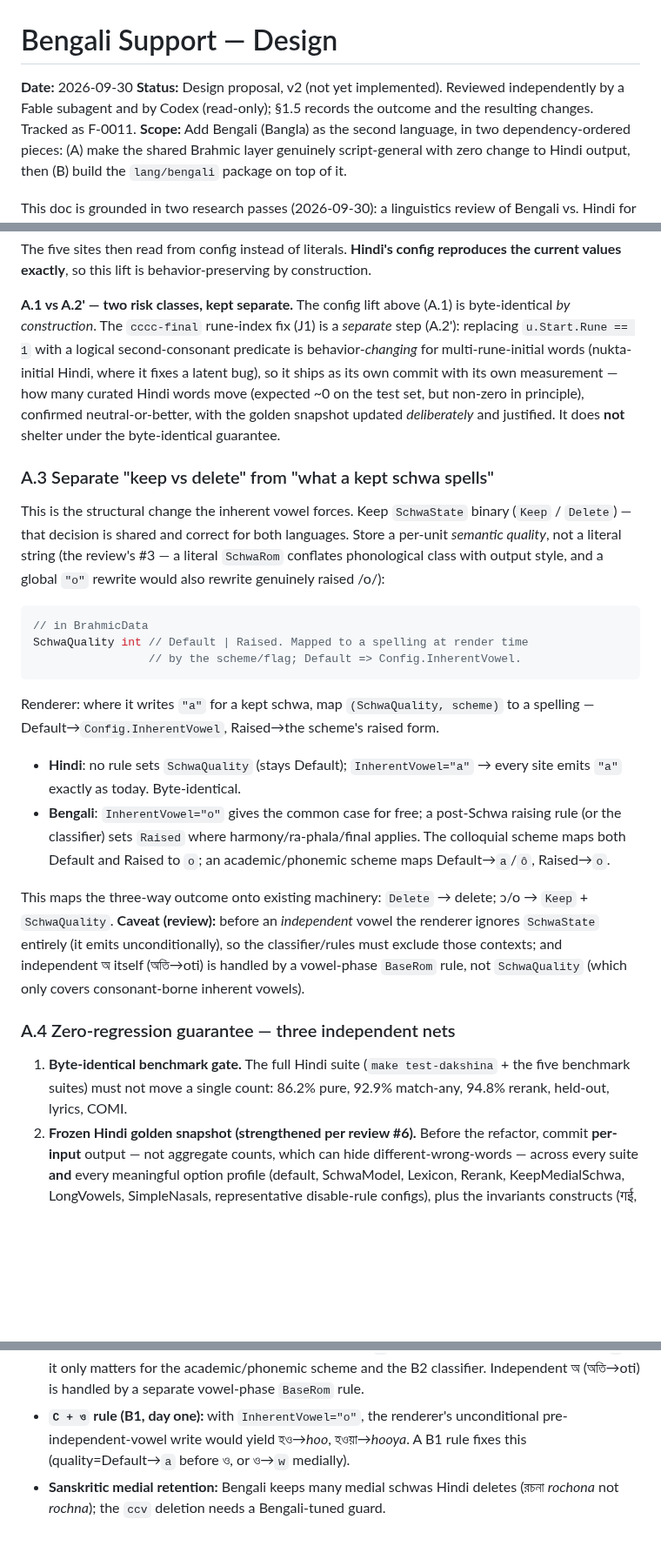
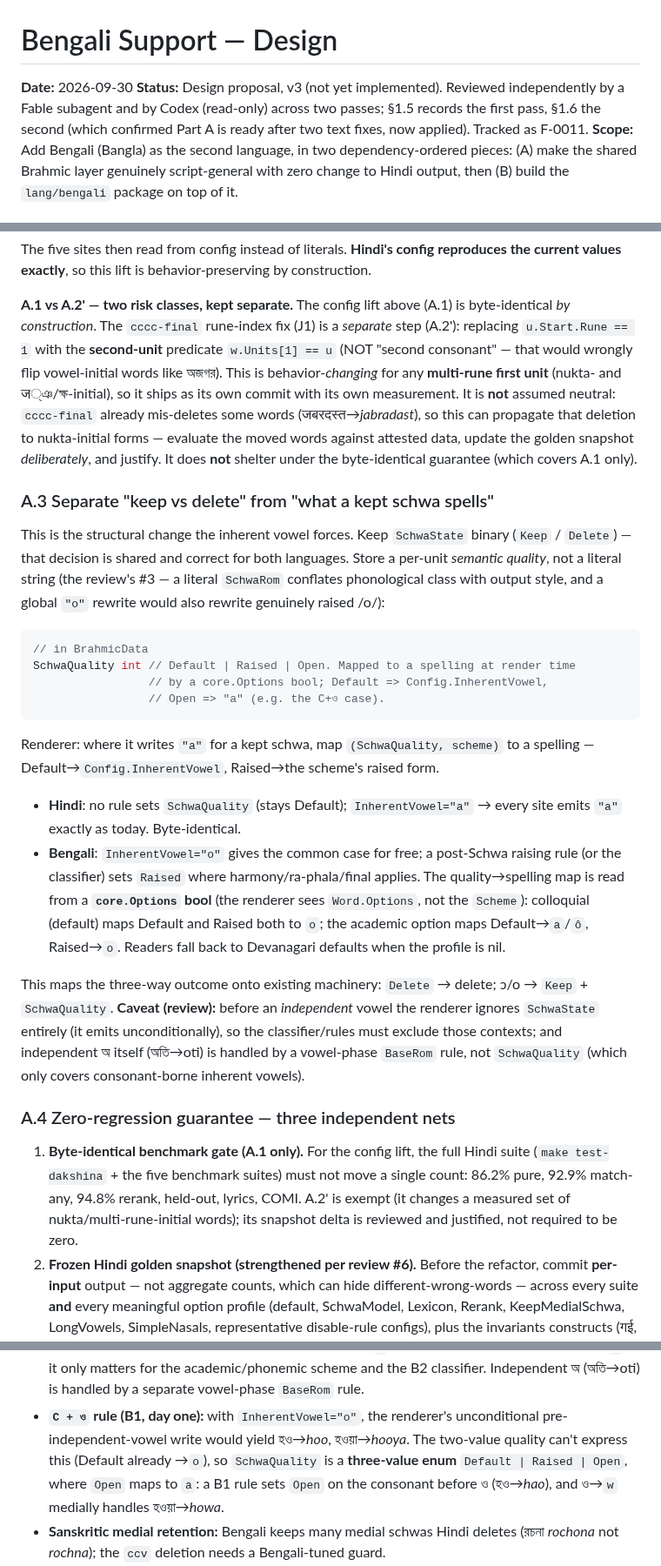
Before and after one commit to budhash/gomanize, a Markdown page: docs/reviews/2026-09-30-bengali-support-design.md, 3 parts joined by grey strips. Shown at 87% size. Rendered like a GitHub page; blank space fills up the shorter version.

````diff
--- a/docs/reviews/2026-09-30-bengali-support-design.md
+++ b/docs/reviews/2026-09-30-bengali-support-design.md
@@ -1,9 +1,10 @@
 # Bengali Support — Design
 
 **Date:** 2026-09-30
-**Status:** Design proposal, v2 (not yet implemented). Reviewed independently by a
-Fable subagent and by Codex (read-only); §1.5 records the outcome and the
-resulting changes. Tracked as F-0011.
+**Status:** Design proposal, v3 (not yet implemented). Reviewed independently by a
+Fable subagent and by Codex (read-only) across two passes; §1.5 records the first
+pass, §1.6 the second (which confirmed Part A is ready after two text fixes, now
+applied). Tracked as F-0011.
 **Scope:** Add Bengali (Bangla) as the second language, in two dependency-ordered
 pieces: (A) make the shared Brahmic layer genuinely script-general with zero
 change to Hindi output, then (B) build the `lang/bengali` package on top of it.
@@ -196,13 +237,15 @@ construction.
 
 **A.1 vs A.2' — two risk classes, kept separate.** The config lift above (A.1) is
 byte-identical *by construction*. The `cccc-final` rune-index fix (J1) is a
-*separate* step (A.2'): replacing `u.Start.Rune == 1` with a logical
-second-consonant predicate is behavior-*changing* for multi-rune-initial words
-(nukta-initial Hindi, where it fixes a latent bug), so it ships as its own commit
-with its own measurement — how many curated Hindi words move (expected ~0 on the
-test set, but non-zero in principle), confirmed neutral-or-better, with the golden
-snapshot updated *deliberately* and justified. It does **not** shelter under the
-byte-identical guarantee.
+*separate* step (A.2'): replacing `u.Start.Rune == 1` with the **second-unit**
+predicate `w.Units[1] == u` (NOT "second consonant" — that would wrongly flip
+vowel-initial words like অজগর). This is behavior-*changing* for any **multi-rune
+first unit** (nukta- and ज্ঞ/ক্ষ-initial), so it ships as its own commit with its
+own measurement. It is **not** assumed neutral: `cccc-final` already mis-deletes
+some words (जबरदस्त→*jabradast*), so this can propagate that deletion to
+nukta-initial forms — evaluate the moved words against attested data, update the
+golden snapshot *deliberately*, and justify. It does **not** shelter under the
+byte-identical guarantee (which covers A.1 only).
 
 ### A.3 Separate "keep vs delete" from "what a kept schwa spells"
 
@@ -214,8 +257,9 @@ a literal `SchwaRom` conflates phonological class with output style, and a globa
 
 ```go
 // in BrahmicData
-SchwaQuality int // Default | Raised. Mapped to a spelling at render time
-                 // by the scheme/flag; Default => Config.InherentVowel.
+SchwaQuality int // Default | Raised | Open. Mapped to a spelling at render time
+                 // by a core.Options bool; Default => Config.InherentVowel,
+                 // Open => "a" (e.g. the C+ও case).
 ```
 
 Renderer: where it writes `"a"` for a kept schwa, map `(SchwaQuality, scheme)` to
@@ -225,8 +269,10 @@ a spelling — Default→`Config.InherentVowel`, Raised→the scheme's raised fo
   every site emits `"a"` exactly as today. Byte-identical.
 - **Bengali**: `InherentVowel="o"` gives the common case for free; a post-Schwa
   raising rule (or the classifier) sets `Raised` where harmony/ra-phala/final
-  applies. The colloquial scheme maps both Default and Raised to `o`; an
-  academic/phonemic scheme maps Default→`a`/`ô`, Raised→`o`.
+  applies. The quality→spelling map is read from a **`core.Options` bool** (the
+  renderer sees `Word.Options`, not the `Scheme`): colloquial (default) maps
+  Default and Raised both to `o`; the academic option maps Default→`a`/`ô`,
+  Raised→`o`. Readers fall back to Devanagari defaults when the profile is nil.
 
 This maps the three-way outcome onto existing machinery: `Delete` → delete;
 ɔ/o → `Keep` + `SchwaQuality`. **Caveat (review):** before an *independent* vowel
@@ -237,9 +283,11 @@ only covers consonant-borne inherent vowels).
 
 ### A.4 Zero-regression guarantee — three independent nets
 
-1. **Byte-identical benchmark gate.** The full Hindi suite
-   (`make test-dakshina` + the five benchmark suites) must not move a single
-   count: 86.2% pure, 92.9% match-any, 94.8% rerank, held-out, lyrics, COMI.
+1. **Byte-identical benchmark gate (A.1 only).** For the config lift, the full
+   Hindi suite (`make test-dakshina` + the five benchmark suites) must not move a
+   single count: 86.2% pure, 92.9% match-any, 94.8% rerank, held-out, lyrics,
+   COMI. A.2' is exempt (it changes a measured set of nukta/multi-rune-initial
+   words); its snapshot delta is reviewed and justified, not required to be zero.
 2. **Frozen Hindi golden snapshot (strengthened per review #6).** Before the
    refactor, commit **per-input** output — not aggregate counts, which can hide
    different-wrong-words — across every suite **and** every meaningful option
@@ -323,7 +371,10 @@ the current rule engine:
   অ (অতি→oti) is handled by a separate vowel-phase `BaseRom` rule.
 - **`C + ও` rule (B1, day one):** with `InherentVowel="o"`, the renderer's
   unconditional pre-independent-vowel write would yield হও→*hoo*, হওয়া→*hooya*.
-  A B1 rule fixes this (quality=Default→`a` before ও, or ও→`w` medially).
+  The two-value quality can't express this (Default already →`o`), so
+  `SchwaQuality` is a **three-value enum** `Default | Raised | Open`, where `Open`
+  maps to `a`: a B1 rule sets `Open` on the consonant before ও (হও→*hao*), and
+  ও→`w` medially handles হওয়া→*howa*.
 - **Sanskritic medial retention:** Bengali keeps many medial schwas Hindi deletes
   (রচনা *rochona* not *rochna*); the `ccv` deletion needs a Bengali-tuned guard.
 - **Positional phala rules** (ya/ba/ma). The mechanism is a **render-time
````
Also changed, not shown: other parts of docs/reviews/2026-09-30-bengali-support-design.md (+45 -3 lines).
